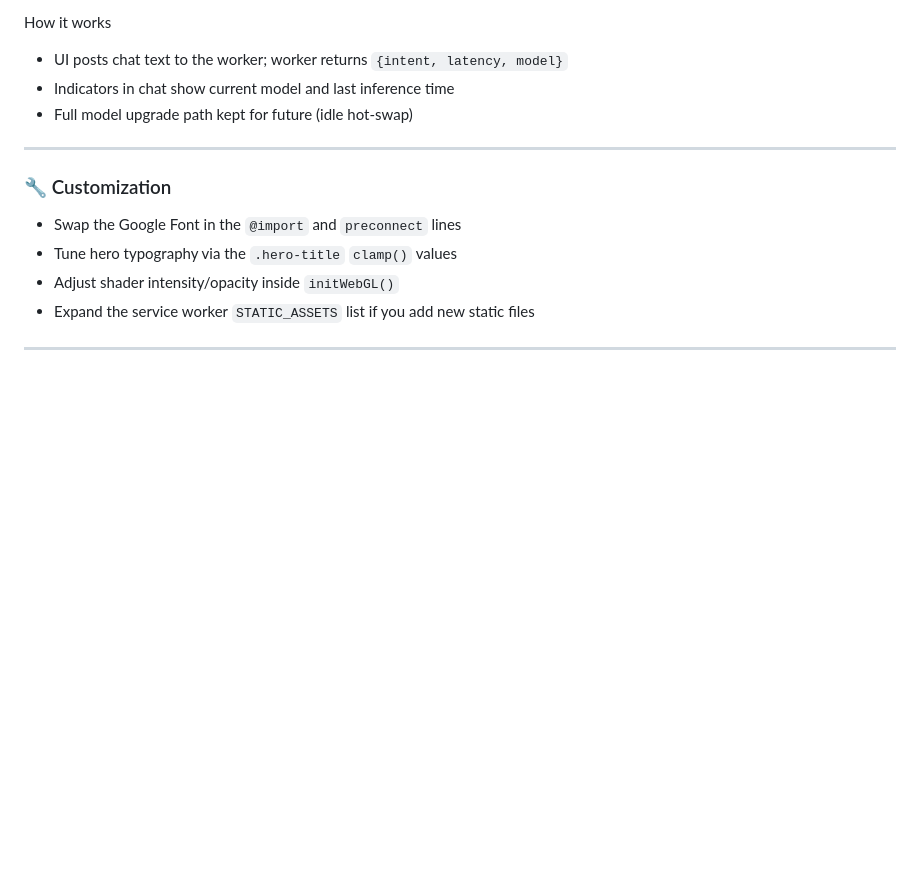
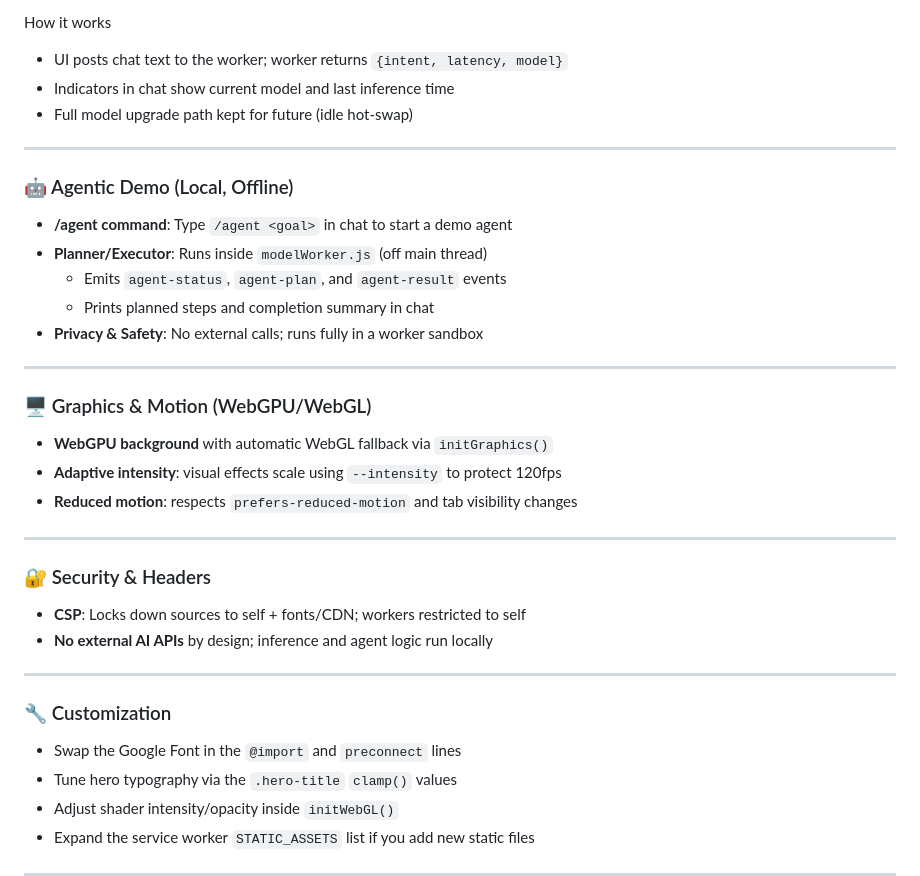
Before and after one commit to VIKAS9793/VIKAS9793.github.io, a Markdown page: README.md, the part around the change. Drawn GitHub-style; blank space fills up the shorter version.

Commit message:
docs: add agentic demo, WebGPU fallback, CSP notes

```diff
--- a/README.md
+++ b/README.md
@@ -99,6 +99,31 @@ How it works
 
 ---
 
+### 🤖 Agentic Demo (Local, Offline)
+
+- **/agent command**: Type `/agent <goal>` in chat to start a demo agent
+- **Planner/Executor**: Runs inside `modelWorker.js` (off main thread)
+  - Emits `agent-status`, `agent-plan`, and `agent-result` events
+  - Prints planned steps and completion summary in chat
+- **Privacy & Safety**: No external calls; runs fully in a worker sandbox
+
+---
+
+### 🖥️ Graphics & Motion (WebGPU/WebGL)
+
+- **WebGPU background** with automatic WebGL fallback via `initGraphics()`
+- **Adaptive intensity**: visual effects scale using `--intensity` to protect 120fps
+- **Reduced motion**: respects `prefers-reduced-motion` and tab visibility changes
+
+---
+
+### 🔐 Security & Headers
+
+- **CSP**: Locks down sources to self + fonts/CDN; workers restricted to self
+- **No external AI APIs** by design; inference and agent logic run locally
+
+---
+
 ### 🔧 Customization
 
 - Swap the Google Font in the `@import` and `preconnect` lines
```
